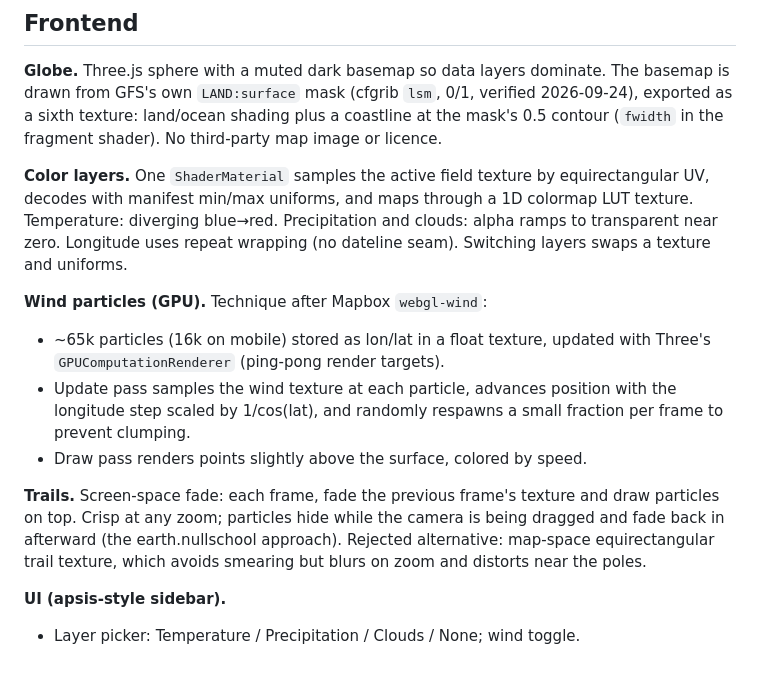
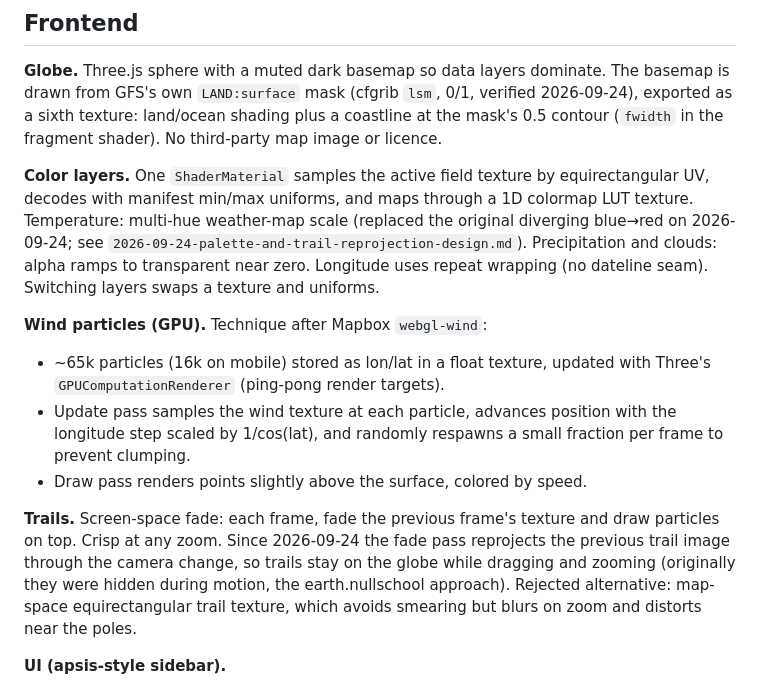
Before and after one commit to josh-W42/zephyr, a Markdown page: docs/plans/2026-09-23-zephyr-design.md, the part around the change. Drawn GitHub-style; blank space fills up the shorter version.

Commit message:
Point the design doc at the palette and trail changes

```diff
--- a/docs/plans/2026-09-23-zephyr-design.md
+++ b/docs/plans/2026-09-23-zephyr-design.md
@@ -82,7 +82,9 @@ third-party map image or licence.
 
 **Color layers.** One `ShaderMaterial` samples the active field texture by
 equirectangular UV, decodes with manifest min/max uniforms, and maps through a
-1D colormap LUT texture. Temperature: diverging blue→red. Precipitation and
+1D colormap LUT texture. Temperature: multi-hue weather-map scale (replaced
+the original diverging blue→red on 2026-09-24; see
+`2026-09-24-palette-and-trail-reprojection-design.md`). Precipitation and
 clouds: alpha ramps to transparent near zero. Longitude uses repeat wrapping
 (no dateline seam). Switching layers swaps a texture and uniforms.
 
@@ -95,8 +97,10 @@ clouds: alpha ramps to transparent near zero. Longitude uses repeat wrapping
 - Draw pass renders points slightly above the surface, colored by speed.
 
 **Trails.** Screen-space fade: each frame, fade the previous frame's texture
-and draw particles on top. Crisp at any zoom; particles hide while the camera
-is being dragged and fade back in afterward (the earth.nullschool approach).
+and draw particles on top. Crisp at any zoom. Since 2026-09-24 the fade pass
+reprojects the previous trail image through the camera change, so trails stay
+on the globe while dragging and zooming (originally they were hidden during
+motion, the earth.nullschool approach).
 Rejected alternative: map-space equirectangular trail texture, which avoids
 smearing but blurs on zoom and distorts near the poles.
 
```
